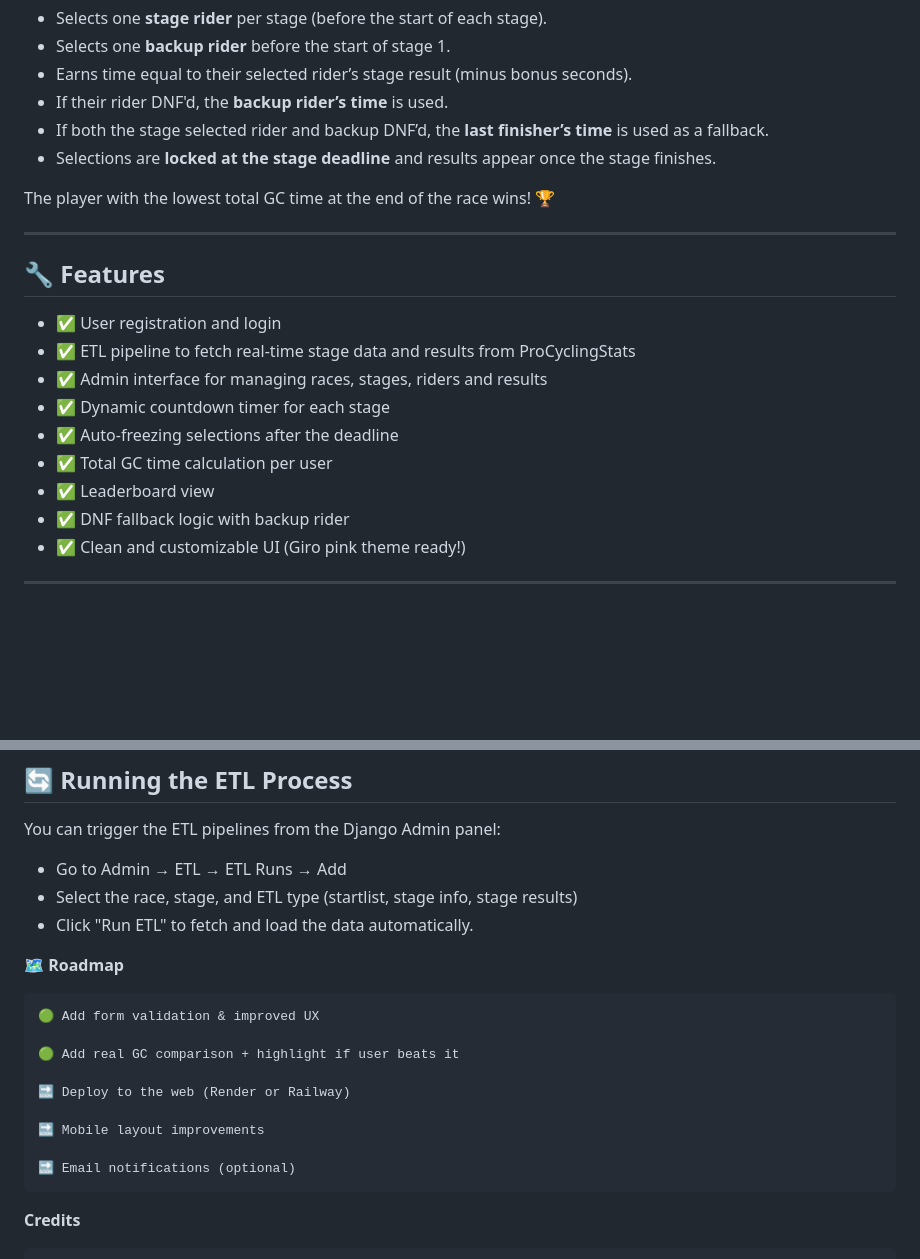
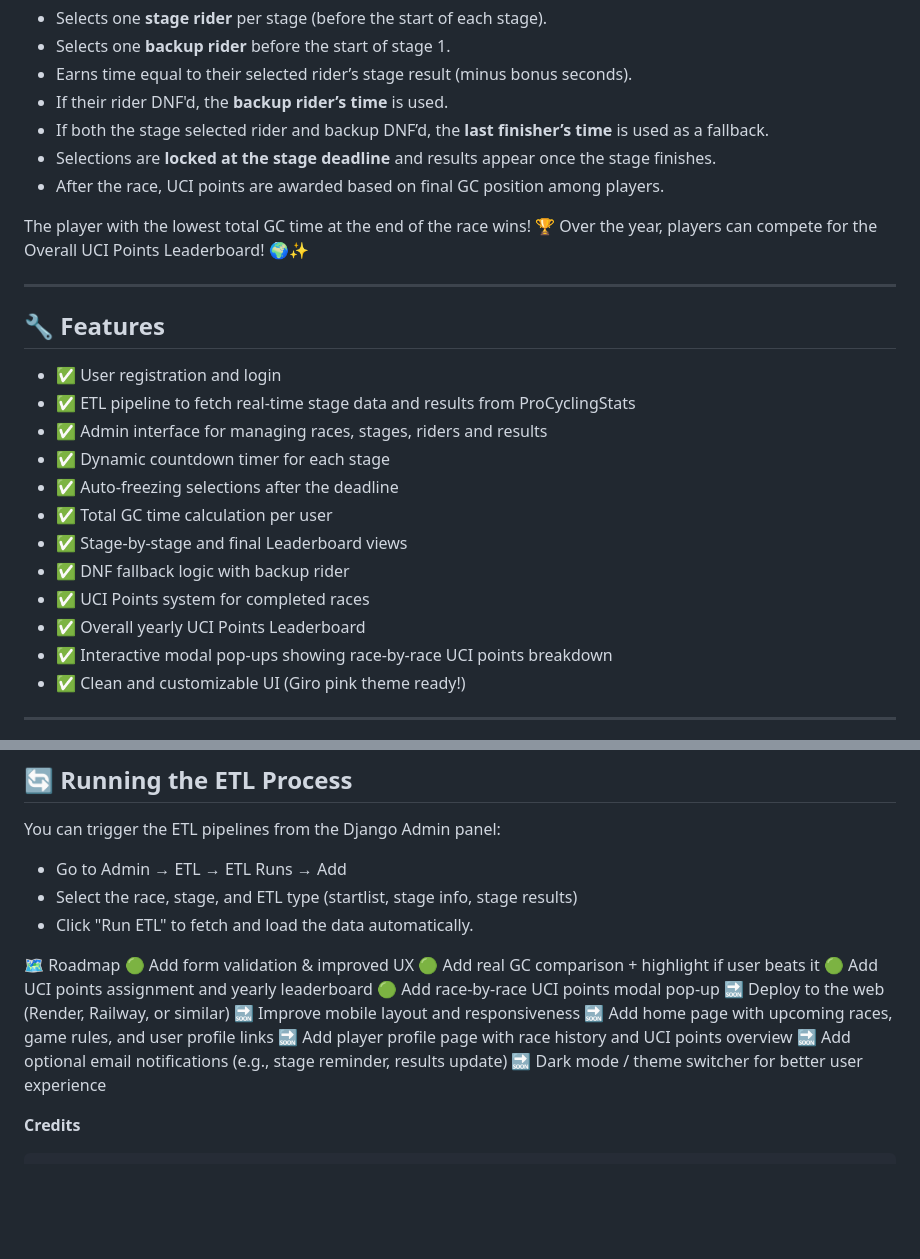
Before and after one commit to janlodewijk/leaders_jersey, a Markdown page: README.md, 2 parts joined by grey strips. Rendered like a GitHub page; blank space fills up the shorter version.

```diff
--- a/README.md
+++ b/README.md
@@ -14,8 +14,10 @@ Each player:
 - If their rider DNF'd, the **backup rider’s time** is used.
 - If both the stage selected rider and backup DNF’d, the **last finisher’s time** is used as a fallback.
 - Selections are **locked at the stage deadline** and results appear once the stage finishes.
+- After the race, UCI points are awarded based on final GC position among players.
 
 The player with the lowest total GC time at the end of the race wins! 🏆
+Over the year, players can compete for the Overall UCI Points Leaderboard! 🌍✨
 
 ---
 
@@ -27,8 +29,11 @@ The player with the lowest total GC time at the end of the race wins! 🏆
 - ✅ Dynamic countdown timer for each stage
 - ✅ Auto-freezing selections after the deadline
 - ✅ Total GC time calculation per user
-- ✅ Leaderboard view
+- ✅ Stage-by-stage and final Leaderboard views
 - ✅ DNF fallback logic with backup rider
+- ✅ UCI Points system for completed races
+- ✅ Overall yearly UCI Points Leaderboard
+- ✅ Interactive modal pop-ups showing race-by-race UCI points breakdown
 - ✅ Clean and customizable UI (Giro pink theme ready!)
 
 ---
@@ -104,17 +109,17 @@ You can trigger the ETL pipelines from the Django Admin panel:
 - Click "Run ETL" to fetch and load the data automatically.
 
 
-🗺️ **Roadmap**
-
-    🟢 Add form validation & improved UX
-
-    🟢 Add real GC comparison + highlight if user beats it
-
-    🔜 Deploy to the web (Render or Railway)
-
-    🔜 Mobile layout improvements
-
-    🔜 Email notifications (optional)
+🗺️ Roadmap
+🟢 Add form validation & improved UX
+🟢 Add real GC comparison + highlight if user beats it
+🟢 Add UCI points assignment and yearly leaderboard
+🟢 Add race-by-race UCI points modal pop-up
+🔜 Deploy to the web (Render, Railway, or similar)
+🔜 Improve mobile layout and responsiveness
+🔜 Add home page with upcoming races, game rules, and user profile links
+🔜 Add player profile page with race history and UCI points overview
+🔜 Add optional email notifications (e.g., stage reminder, results update)
+🔜 Dark mode / theme switcher for better user experience
 
 **Credits**
 
```
